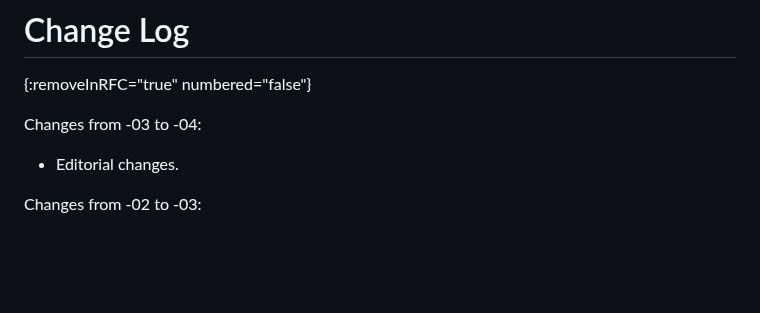
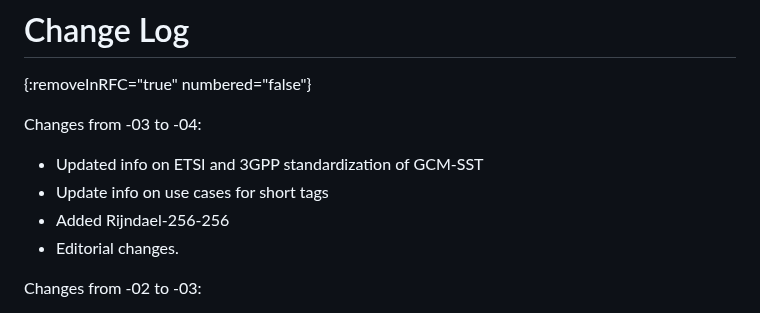
Before and after one commit to emanjon/draft-mattsson-cfrg-aes-gcm-sst, a Markdown page: draft-mattsson-cfrg-aes-gcm-sst.md, the part around the change. GitHub-like rendering; blank space fills up the shorter version.

```diff
--- a/draft-mattsson-cfrg-aes-gcm-sst.md
+++ b/draft-mattsson-cfrg-aes-gcm-sst.md
@@ -677,6 +677,9 @@ CIPHERTEXT = { b5 c2 a4 07 f3 3e 99 88 de c1 2f 10 64 7b 3d 4f
 
 Changes from -03 to -04:
 
+* Updated info on ETSI and 3GPP standardization of GCM-SST
+* Update info on use cases for short tags
+* Added Rijndael-256-256
 * Editorial changes.
 
 Changes from -02 to -03:
```
